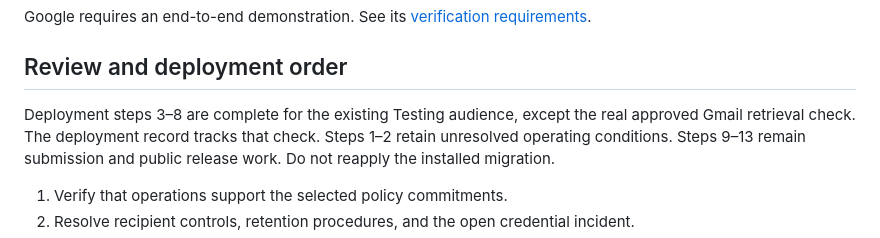
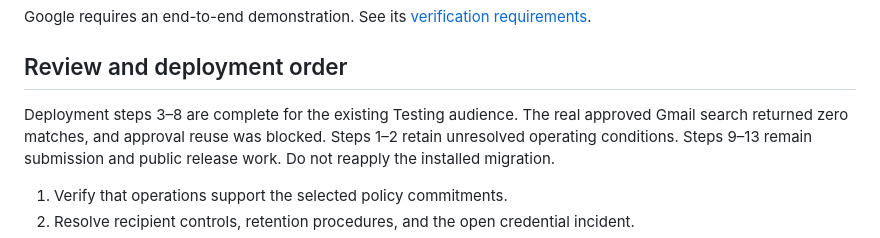
Before and after one commit to dbc00per1812/swarm, a Markdown page: docs/integrations/gmail-google-submission.md, the part around the change. GitHub-like rendering.

```diff
--- a/docs/integrations/gmail-google-submission.md
+++ b/docs/integrations/gmail-google-submission.md
@@ -106,8 +106,8 @@ Google requires an end-to-end demonstration. See its
 
 ## Review and deployment order
 
-Deployment steps 3–8 are complete for the existing Testing audience, except the
-real approved Gmail retrieval check. The deployment record tracks that check.
+Deployment steps 3–8 are complete for the existing Testing audience. The real
+approved Gmail search returned zero matches, and approval reuse was blocked.
 Steps 1–2 retain unresolved operating conditions. Steps 9–13 remain submission
 and public release work. Do not reapply the installed migration.
 
```
Also changed, not shown: plans/gmail-approval.production.md (+13 -9 lines), plans/gmail-public-readiness.md (+4 -0 lines).
